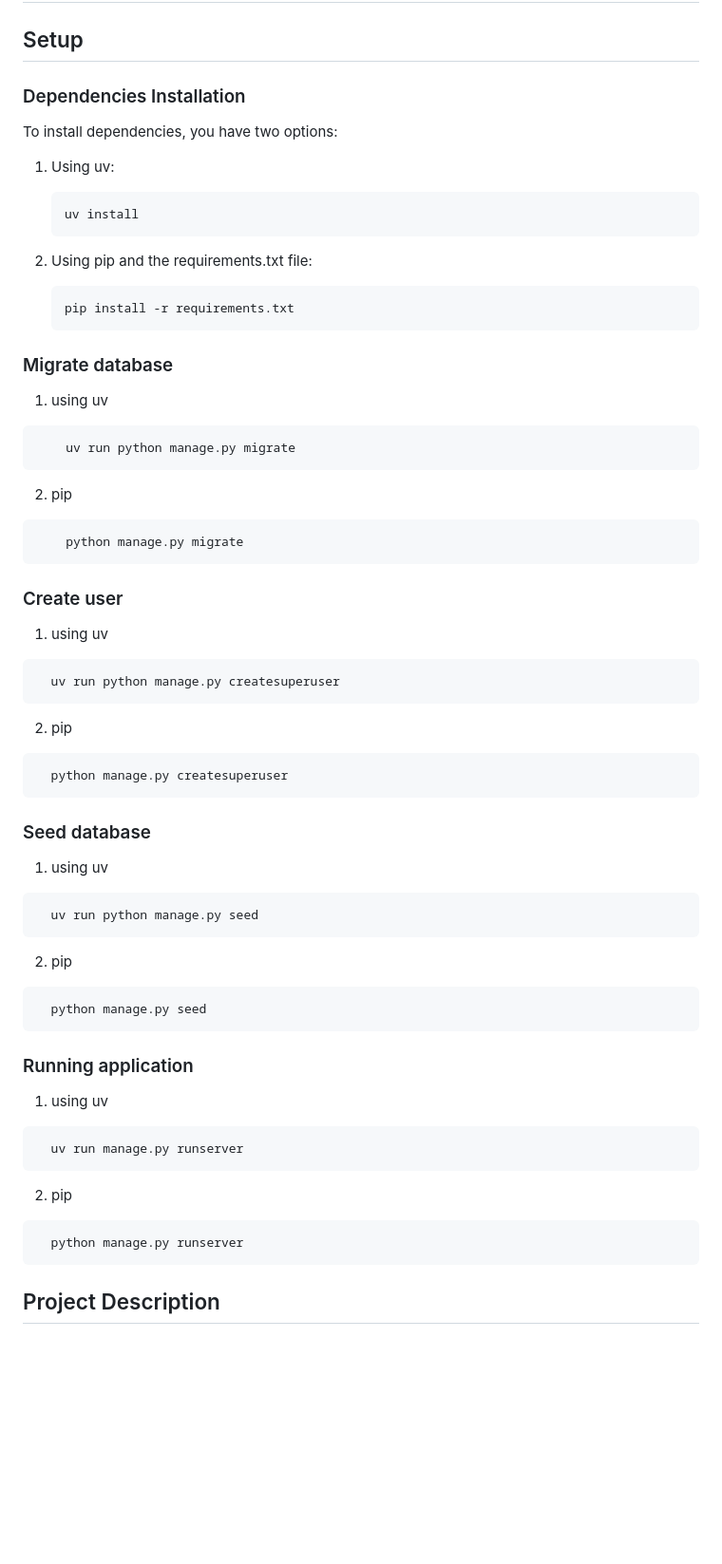
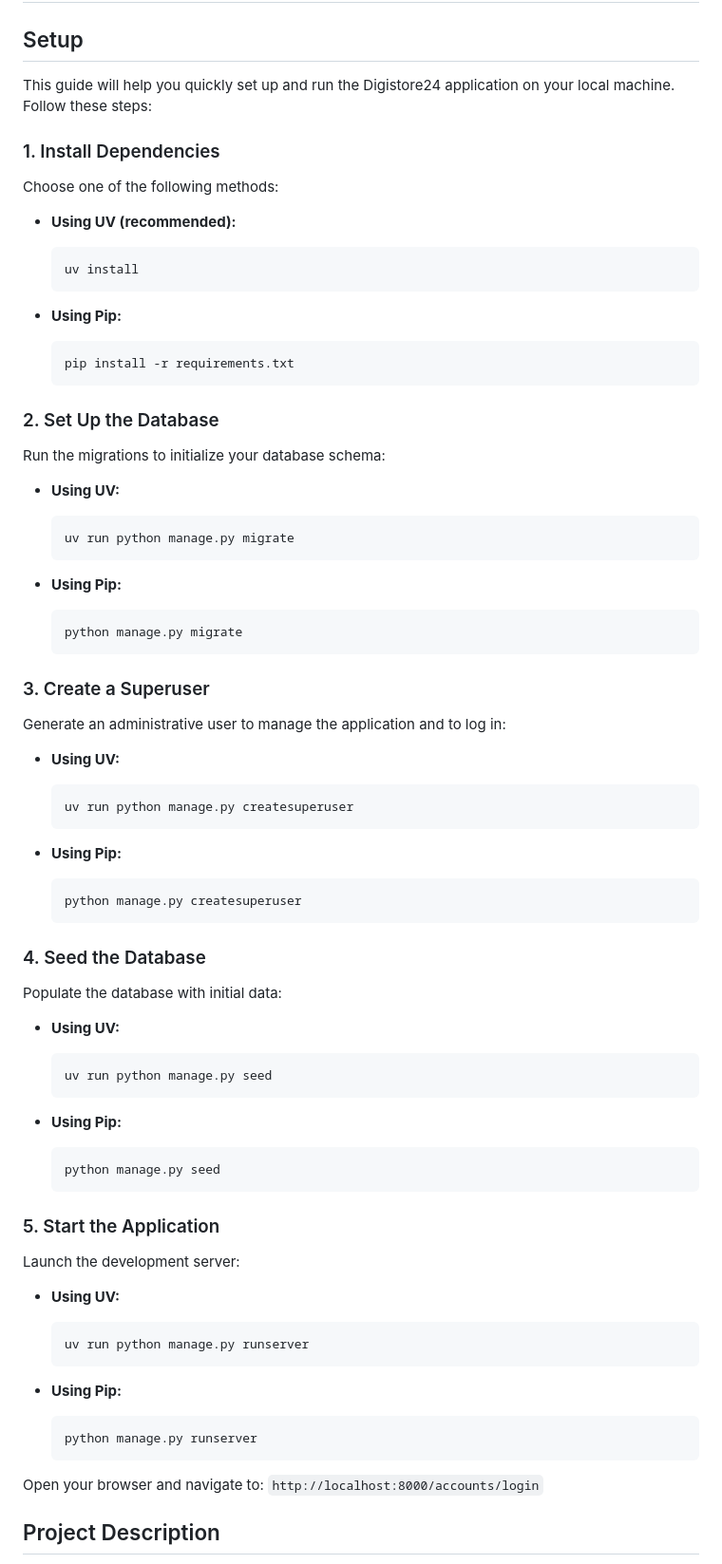
Before and after one commit to rfbatista/Digistore24, a Markdown page: README.md, the part around the change. Shown at 95% size. GitHub-like rendering; blank space fills up the shorter version.

Commit message:
docs: update README with clearer setup instructions and formatting

````diff
--- a/README.md
+++ b/README.md
@@ -2,62 +2,79 @@
 
 ## Setup
 
-### Dependencies Installation
+This guide will help you quickly set up and run the Digistore24 application on your local machine. Follow these steps:
 
-To install dependencies, you have two options:
+### 1. Install Dependencies
 
-1. Using uv:
+Choose one of the following methods:
 
-   ```bash
-   uv install
-   ```
+- **Using UV (recommended):**
+  ```bash
+  uv install
+  ```
 
-2. Using pip and the requirements.txt file:
+- **Using Pip:**
+  ```bash
+  pip install -r requirements.txt
+  ```
 
-   ```bash
-   pip install -r requirements.txt
-   ```
+### 2. Set Up the Database
 
-### Migrate database
-1. using uv
-```bash
-	uv run python manage.py migrate
-```
-2. pip
-```bash
-	python manage.py migrate
-```
+Run the migrations to initialize your database schema:
 
-### Create user
-1. using uv
-```bash
+- **Using UV:**
+  ```bash
+  uv run python manage.py migrate
+  ```
+
+- **Using Pip:**
+  ```bash
+  python manage.py migrate
+  ```
+
+### 3. Create a Superuser
+
+Generate an administrative user to manage the application and to log in:
+
+- **Using UV:**
+  ```bash
   uv run python manage.py createsuperuser
-```
-2. pip
-```bash
+  ```
+
+- **Using Pip:**
+  ```bash
   python manage.py createsuperuser
-```
+  ```
 
-### Seed database
-1. using uv
-```bash
+### 4. Seed the Database
+
+Populate the database with initial data:
+
+- **Using UV:**
+  ```bash
   uv run python manage.py seed
-```
-2. pip
-```bash
+  ```
+
+- **Using Pip:**
+  ```bash
   python manage.py seed
-```
+  ```
 
-### Running application
+### 5. Start the Application
 
-1. using uv
-```bash
-  uv run manage.py runserver
-```
-2. pip
-```bash
+Launch the development server:
+
+- **Using UV:**
+  ```bash
+  uv run python manage.py runserver
+  ```
+
+- **Using Pip:**
+  ```bash
   python manage.py runserver
-```
+  ```
+
+Open your browser and navigate to: `http://localhost:8000/accounts/login`
 
 
 ## Project Description
````
